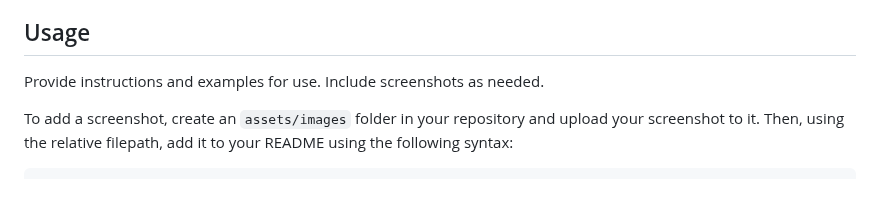
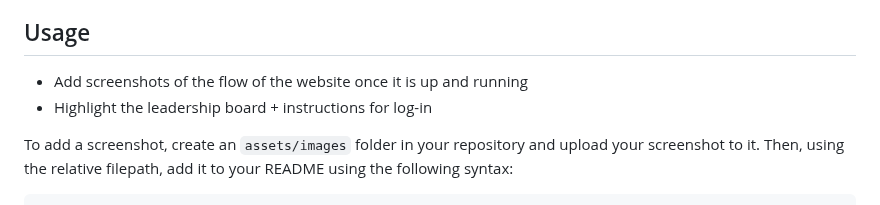
Before and after one commit to TheRealMi/LadderLegends, a Markdown page: README.md, the part around one of its changes. GitHub-like rendering.

```diff
--- a/README.md
+++ b/README.md
@@ -19,7 +19,8 @@ What are the steps required to install your project? Provide a step-by-step desc
 
 ## Usage
 
-Provide instructions and examples for use. Include screenshots as needed.
+* Add screenshots of the flow of the website once it is up and running
+* Highlight the leadership board + instructions for log-in
 
 To add a screenshot, create an `assets/images` folder in your repository and upload your screenshot to it. Then, using the relative filepath, add it to your README using the following syntax:
 
```
Also changed, not shown: other parts of README.md (+0 -2 lines).
